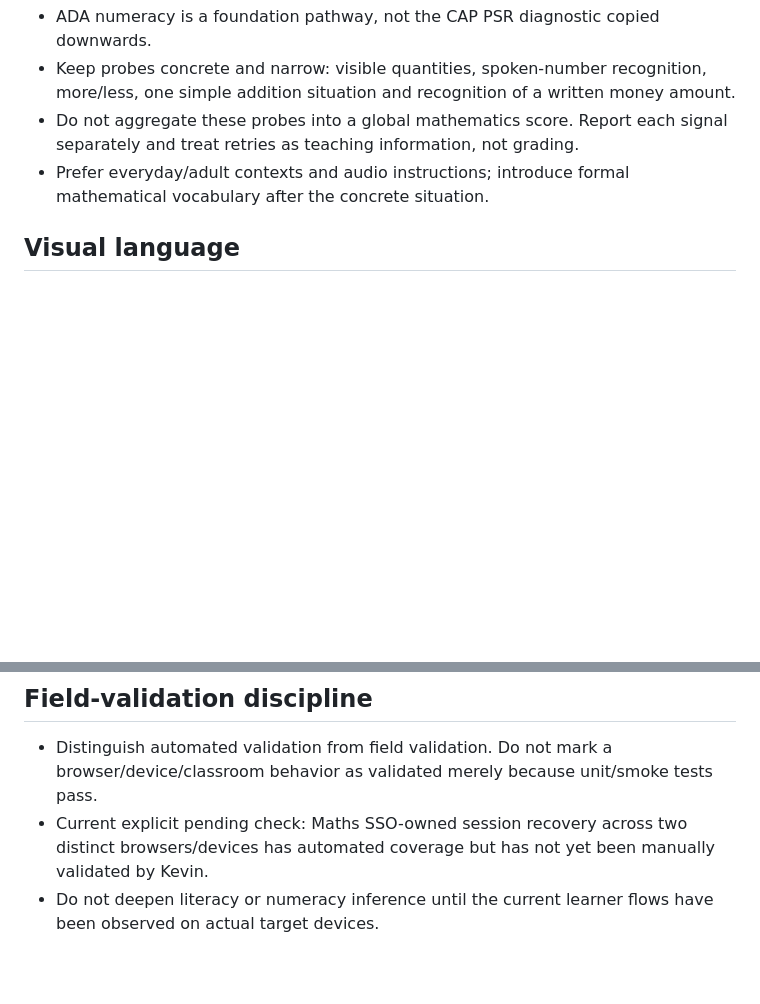
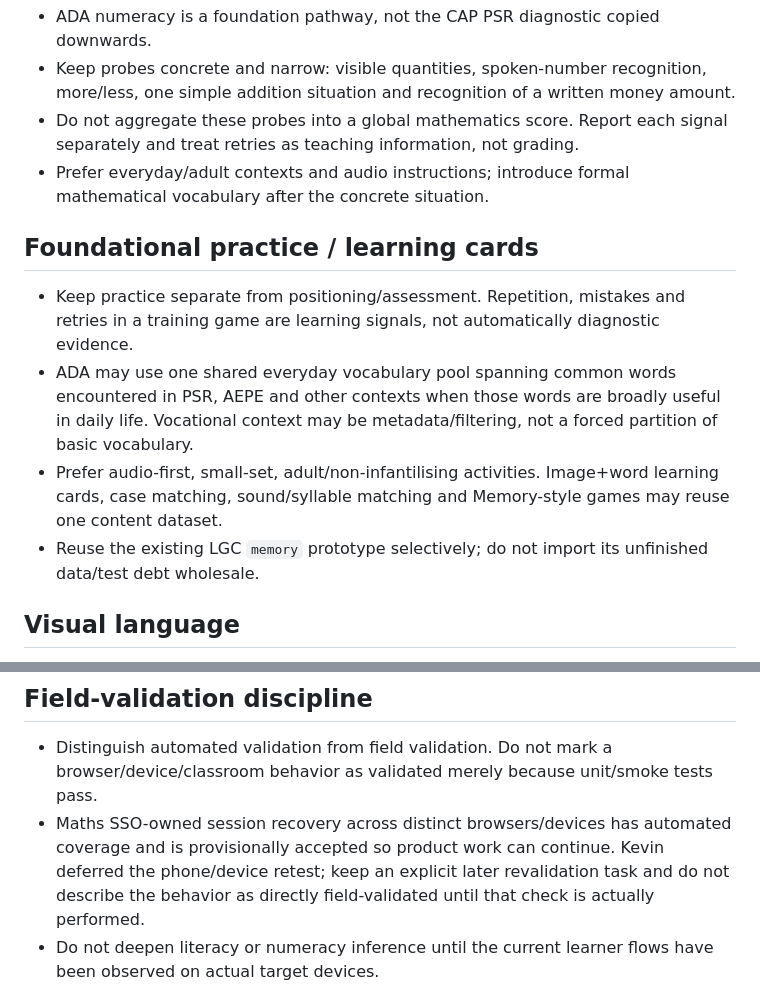
Before and after one commit to Kiwinokoto/portail, a Markdown page: AGENTS.md, 2 parts joined by grey strips. Rendered like a GitHub page; blank space fills up the shorter version.

Commit message:
docs: record practice module invariants

```diff
--- a/AGENTS.md
+++ b/AGENTS.md
@@ -27,6 +27,12 @@ Do not add a CAP/Bac Pro family layer to the main navigation unless a real UX ne
 - Keep probes concrete and narrow: visible quantities, spoken-number recognition, more/less, one simple addition situation and recognition of a written money amount.
 - Do not aggregate these probes into a global mathematics score. Report each signal separately and treat retries as teaching information, not grading.
 - Prefer everyday/adult contexts and audio instructions; introduce formal mathematical vocabulary after the concrete situation.
+
+## Foundational practice / learning cards
+- Keep practice separate from positioning/assessment. Repetition, mistakes and retries in a training game are learning signals, not automatically diagnostic evidence.
+- ADA may use one shared everyday vocabulary pool spanning common words encountered in PSR, AEPE and other contexts when those words are broadly useful in daily life. Vocational context may be metadata/filtering, not a forced partition of basic vocabulary.
+- Prefer audio-first, small-set, adult/non-infantilising activities. Image+word learning cards, case matching, sound/syllable matching and Memory-style games may reuse one content dataset.
+- Reuse the existing LGC `memory` prototype selectively; do not import its unfinished data/test debt wholesale.
 
 ## Visual language
 - Identity/navigation: violet/indigo first, with blue and rose as neutral decorative accents.
@@ -84,7 +90,7 @@ Before deployment, also smoke-test `/healthz`, teacher login, admin user creatio
 
 ## Field-validation discipline
 - Distinguish automated validation from field validation. Do not mark a browser/device/classroom behavior as validated merely because unit/smoke tests pass.
-- Current explicit pending check: Maths SSO-owned session recovery across two distinct browsers/devices has automated coverage but has not yet been manually validated by Kevin.
+- Maths SSO-owned session recovery across distinct browsers/devices has automated coverage and is provisionally accepted so product work can continue. Kevin deferred the phone/device retest; keep an explicit later revalidation task and do not describe the behavior as directly field-validated until that check is actually performed.
 - Do not deepen literacy or numeracy inference until the current learner flows have been observed on actual target devices.
 
 ## Handoff
```
